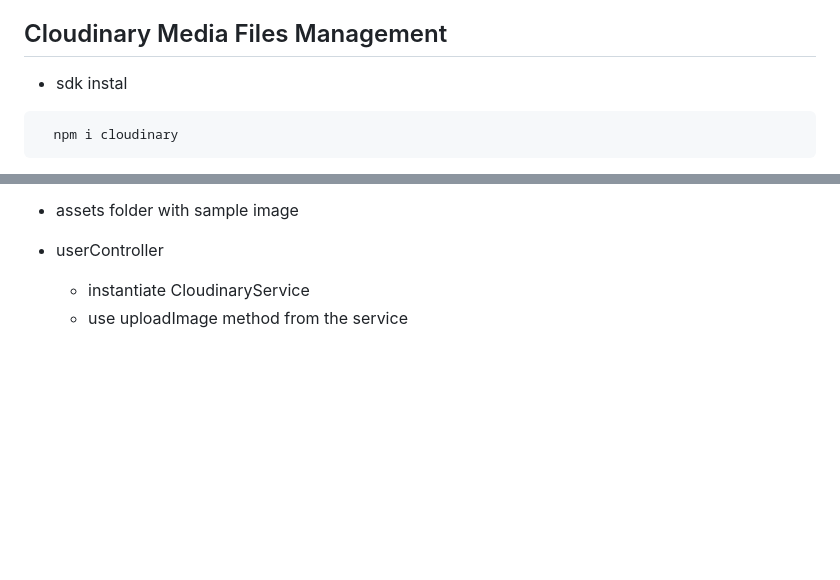
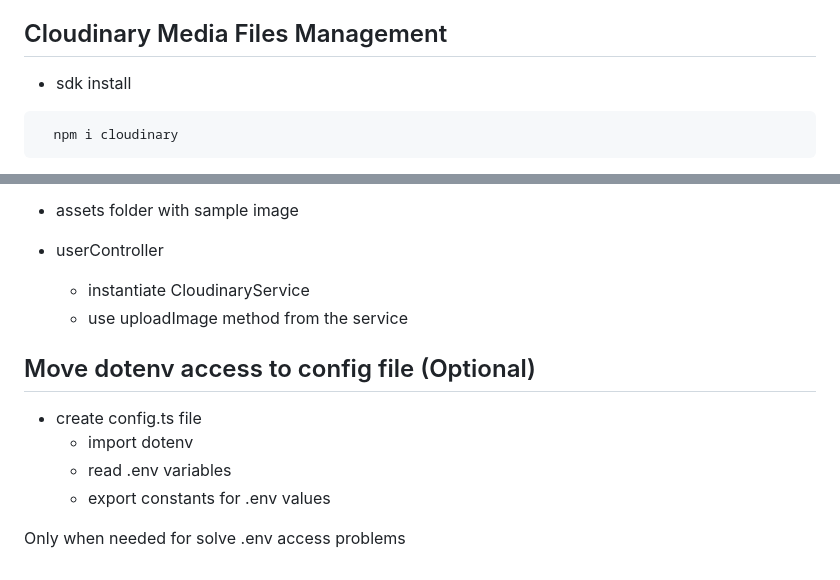
Before and after one commit to alce65/week8-q3, a Markdown page: readme.md, 2 parts joined by grey strips. Drawn GitHub-style; blank space fills up the shorter version.

Commit message:
Add info for dotenv access problems

````diff
--- a/readme.md
+++ b/readme.md
@@ -175,7 +175,7 @@ Error Middleware -> res.json()
 
 ## Cloudinary Media Files Management
 
-- sdk instal
+- sdk install
 
 ```shell
   npm i cloudinary
@@ -197,3 +197,12 @@ Error Middleware -> res.json()
 - userController
   - instantiate CloudinaryService
   - use uploadImage method from the service
+
+## Move dotenv access to config file (Optional)
+
+- create config.ts file
+  - import dotenv
+  - read .env variables
+  - export constants for .env values
+
+Only when needed for solve .env access problems
````
